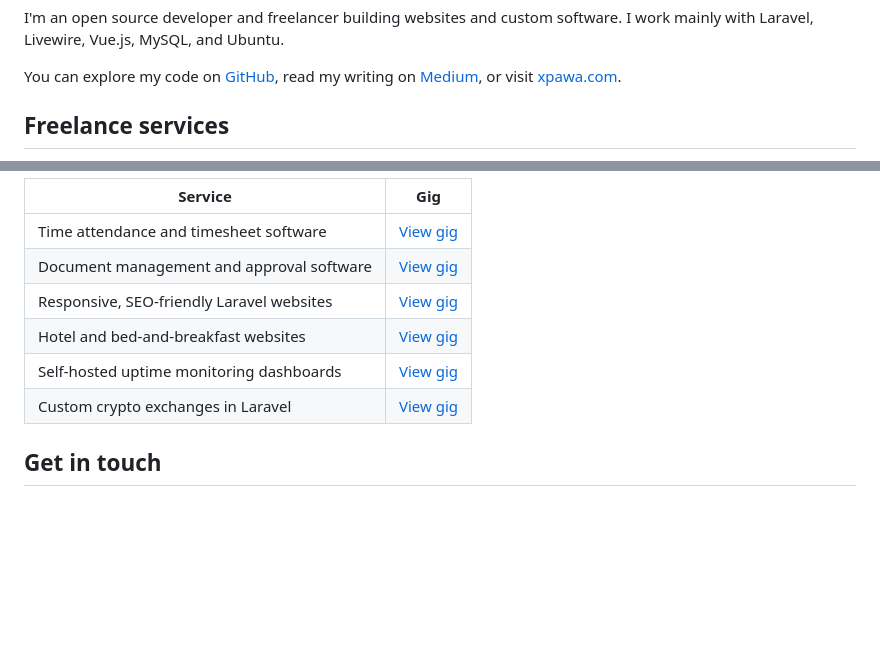
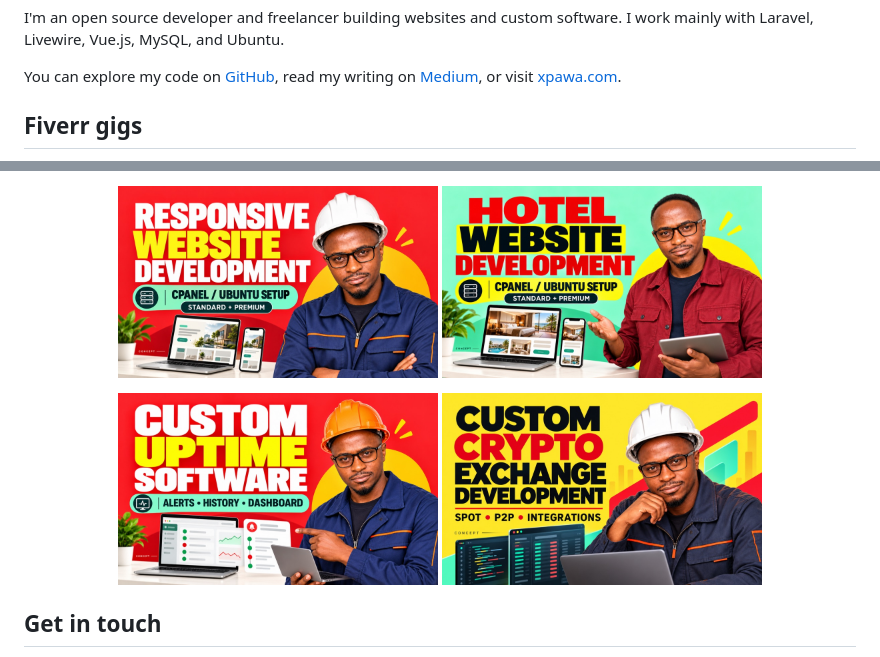
Before and after one commit to scriptoshi/scriptoshi, a Markdown page: README.md, 2 parts joined by grey strips. GitHub-like rendering; pictures changed too: assets/gigs/01-responsive-website-hot-portrait-v3.jpg (added), assets/gigs/05-hotel-bnb-hot-portrait-v3.jpg (added), assets/gigs/06-uptime-monitoring-hot-portrait-v3.jpg (added); blank space fills up the shorter version.

Commit message:
add gigis

```diff
--- a/README.md
+++ b/README.md
@@ -4,5 +4,5 @@ I'm an open source developer and freelancer building websites and custom softwar
 
 You can explore my code on [GitHub](https://github.com/scriptoshi), read my writing on [Medium](https://medium.com/@stephenisaac), or visit [xpawa.com](https://xpawa.com).
 
-## Freelance services
+## Fiverr gigs
 
@@ -10,12 +13,13 @@ I offer these services on Fiverr:
 
-| Service | Gig |
-| --- | --- |
-| Time attendance and timesheet software | [View gig](https://www.fiverr.com/scriptoshi/build-custom-time-attendance-and-timesheet-software) |
-| Document management and approval software | [View gig](https://www.fiverr.com/scriptoshi/build-custom-document-management-and-approval-software) |
-| Responsive, SEO-friendly Laravel websites | [View gig](https://www.fiverr.com/scriptoshi/build-a-responsive-seo-friendly-website-in-laravel) |
-| Hotel and bed-and-breakfast websites | [View gig](https://www.fiverr.com/scriptoshi/build-a-hotel-or-bed-and-breakfast-website-in-laravel) |
-| Self-hosted uptime monitoring dashboards | [View gig](https://www.fiverr.com/scriptoshi/build-a-self-hosted-website-uptime-monitoring-dashboard) |
-| Custom crypto exchanges in Laravel | [View gig](https://www.fiverr.com/scriptoshi/develop-a-custom-crypto-exchange-in-laravel) |
+<p align="center">
+  <a href="https://www.fiverr.com/scriptoshi/build-a-responsive-seo-friendly-website-in-laravel"><img src="assets/gigs/01-responsive-website-hot-portrait-v3.jpg" alt="Responsive website development gig cover" width="320"></a>
+  <a href="https://www.fiverr.com/scriptoshi/build-a-hotel-or-bed-and-breakfast-website-in-laravel"><img src="assets/gigs/05-hotel-bnb-hot-portrait-v3.jpg" alt="Hotel website development gig cover" width="320"></a>
+</p>
+
+<p align="center">
+  <a href="https://www.fiverr.com/scriptoshi/build-a-self-hosted-website-uptime-monitoring-dashboard"><img src="assets/gigs/06-uptime-monitoring-hot-portrait-v3.jpg" alt="Website uptime monitoring gig cover" width="320"></a>
+  <a href="https://www.fiverr.com/scriptoshi/develop-a-custom-crypto-exchange-in-laravel"><img src="assets/gigs/07-crypto-exchange-hot-portrait-v3.jpg" alt="Custom crypto exchange development gig cover" width="320"></a>
+</p>
 
 ## Get in touch
 
```
Also changed, not shown: other parts of README.md (+4 -1 lines), assets/gigs/02-document-approval-hot-portrait-v3.jpg (added), assets/gigs/03-time-attendance-hot-portrait-v3.jpg (added).
